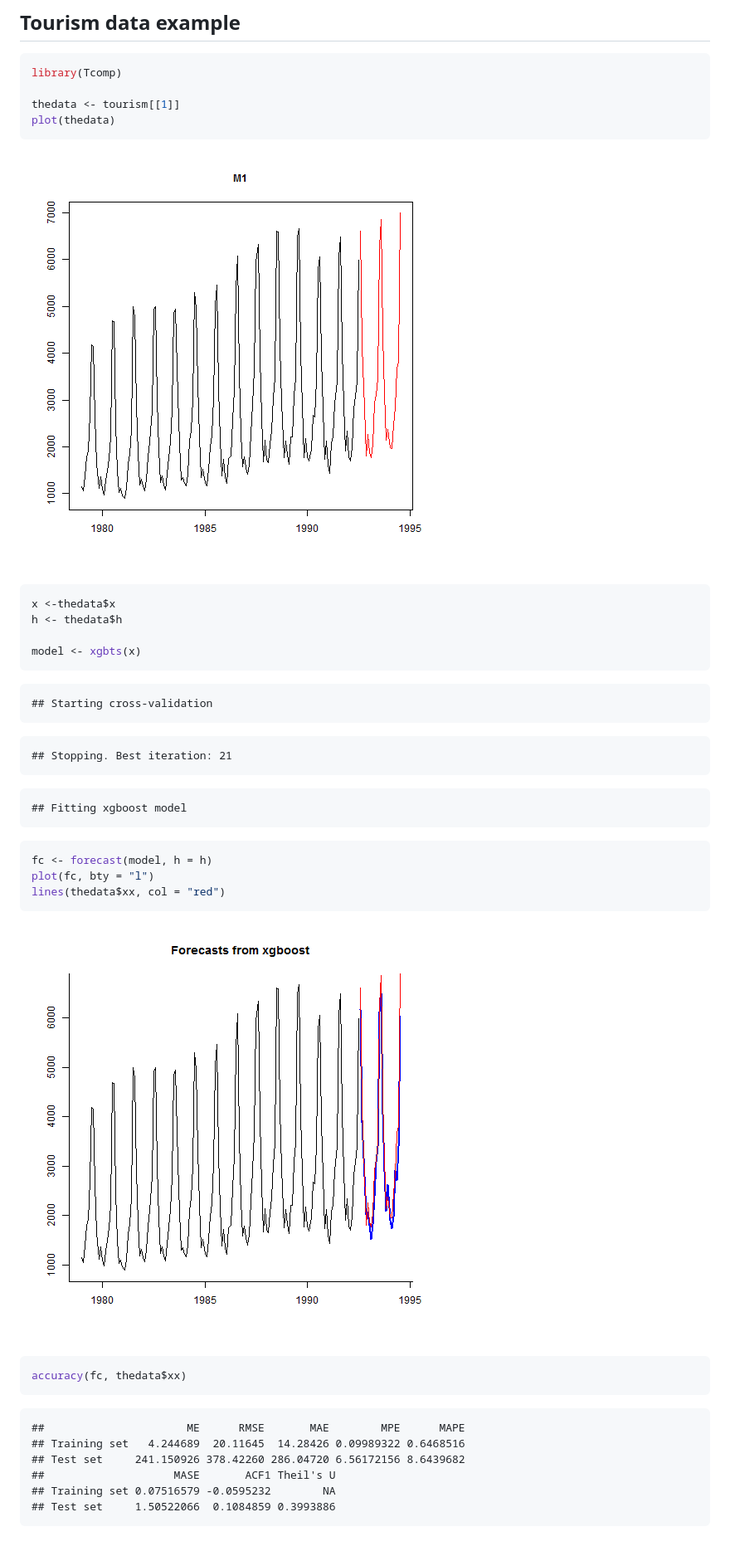
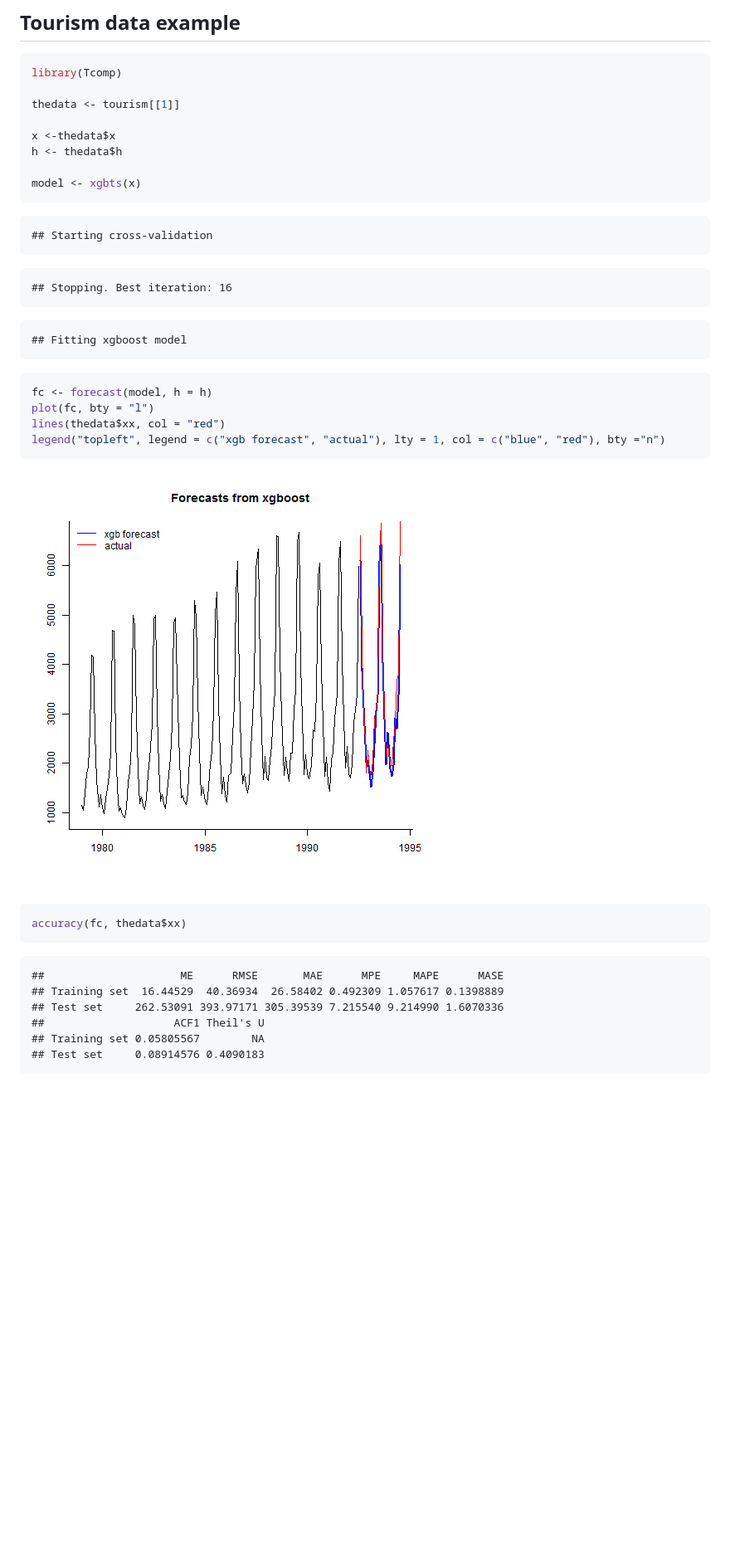
Before and after one commit to ellisp/forecastxgb-r-package, a Markdown page: README.md, the part around one of its changes. Shown at 83% size. GitHub-like rendering; pictures changed too: figure/unnamed-chunk-3-1.png; blank space fills up the shorter version.

Commit message:
polish README a bit

````diff
--- a/README.md
+++ b/README.md
@@ -55,12 +55,7 @@ plot(fc)
 library(Tcomp)
 
 thedata <- tourism[[1]]
-plot(thedata)
-```
 
-![plot of chunk unnamed-chunk-3](figure/unnamed-chunk-3-1.png)
-
-```r
 x <-thedata$x
 h <- thedata$h
 
@@ -72,7 +67,7 @@ model <- xgbts(x)
 ```
 
 ```
-## Stopping. Best iteration: 21
+## Stopping. Best iteration: 16
 ```
 
 ```
@@ -83,19 +78,20 @@ model <- xgbts(x)
 fc <- forecast(model, h = h)
 plot(fc, bty = "l")
 lines(thedata$xx, col = "red")
+legend("topleft", legend = c("xgb forecast", "actual"), lty = 1, col = c("blue", "red"), bty ="n")
 ```
 
-![plot of chunk unnamed-chunk-3](figure/unnamed-chunk-3-2.png)
+![plot of chunk unnamed-chunk-3](figure/unnamed-chunk-3-1.png)
 
 ```r
 accuracy(fc, thedata$xx)
 ```
 
 ```
-##                      ME      RMSE       MAE        MPE      MAPE
-## Training set   4.244689  20.11645  14.28426 0.09989322 0.6468516
-## Test set     241.150926 378.42260 286.04720 6.56172156 8.6439682
-##                    MASE       ACF1 Theil's U
-## Training set 0.07516579 -0.0595232        NA
-## Test set     1.50522066  0.1084859 0.3993886
+##                     ME      RMSE       MAE      MPE     MAPE      MASE
+## Training set  16.44529  40.36934  26.58402 0.492309 1.057617 0.1398889
+## Test set     262.53091 393.97171 305.39539 7.215540 9.214990 1.6070336
+##                    ACF1 Theil's U
+## Training set 0.05805567        NA
+## Test set     0.08914576 0.4090183
 ```
````
Also changed, not shown: other parts of README.md (+4 -4 lines), figure/unnamed-chunk-16-1.png (added), figure/unnamed-chunk-17-1.png (added), 1 other file.
